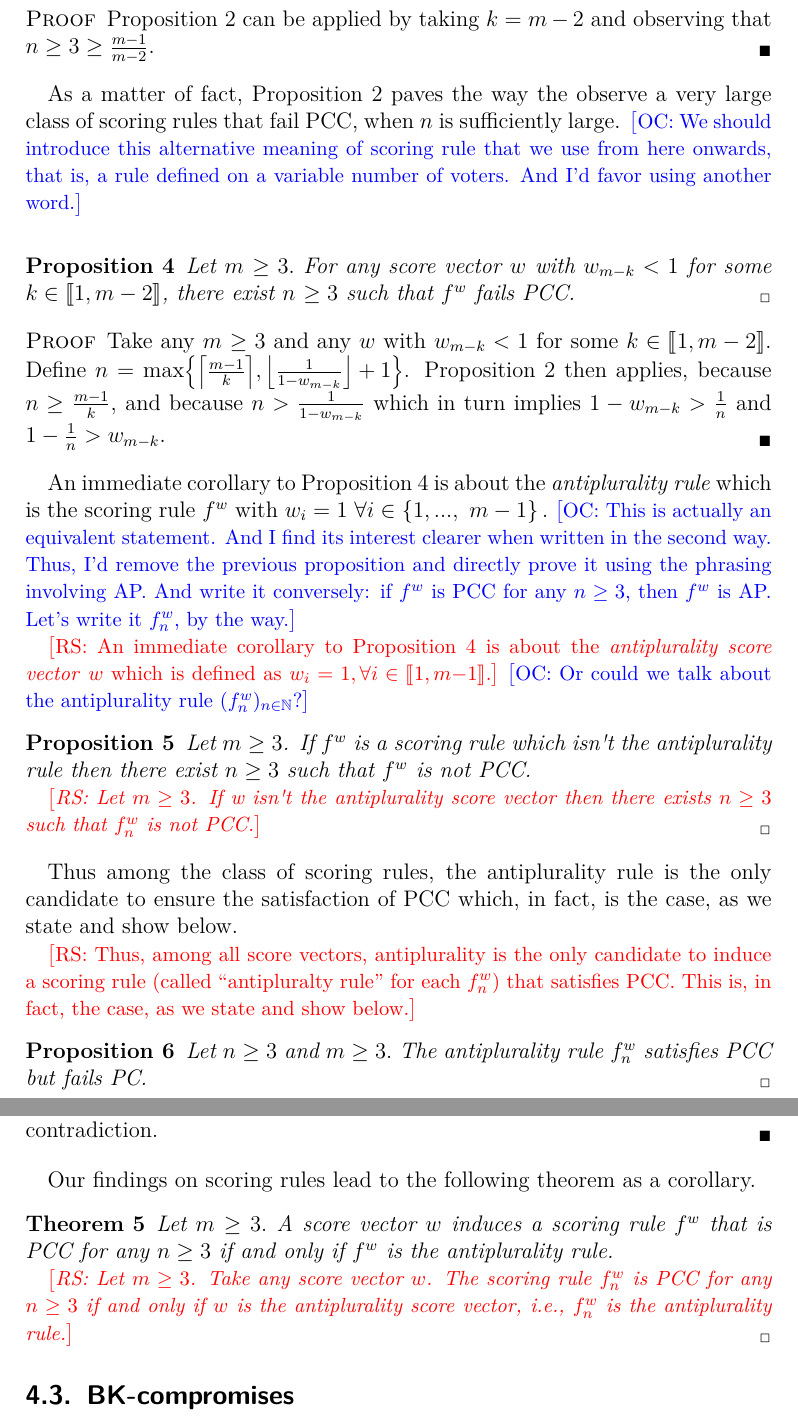
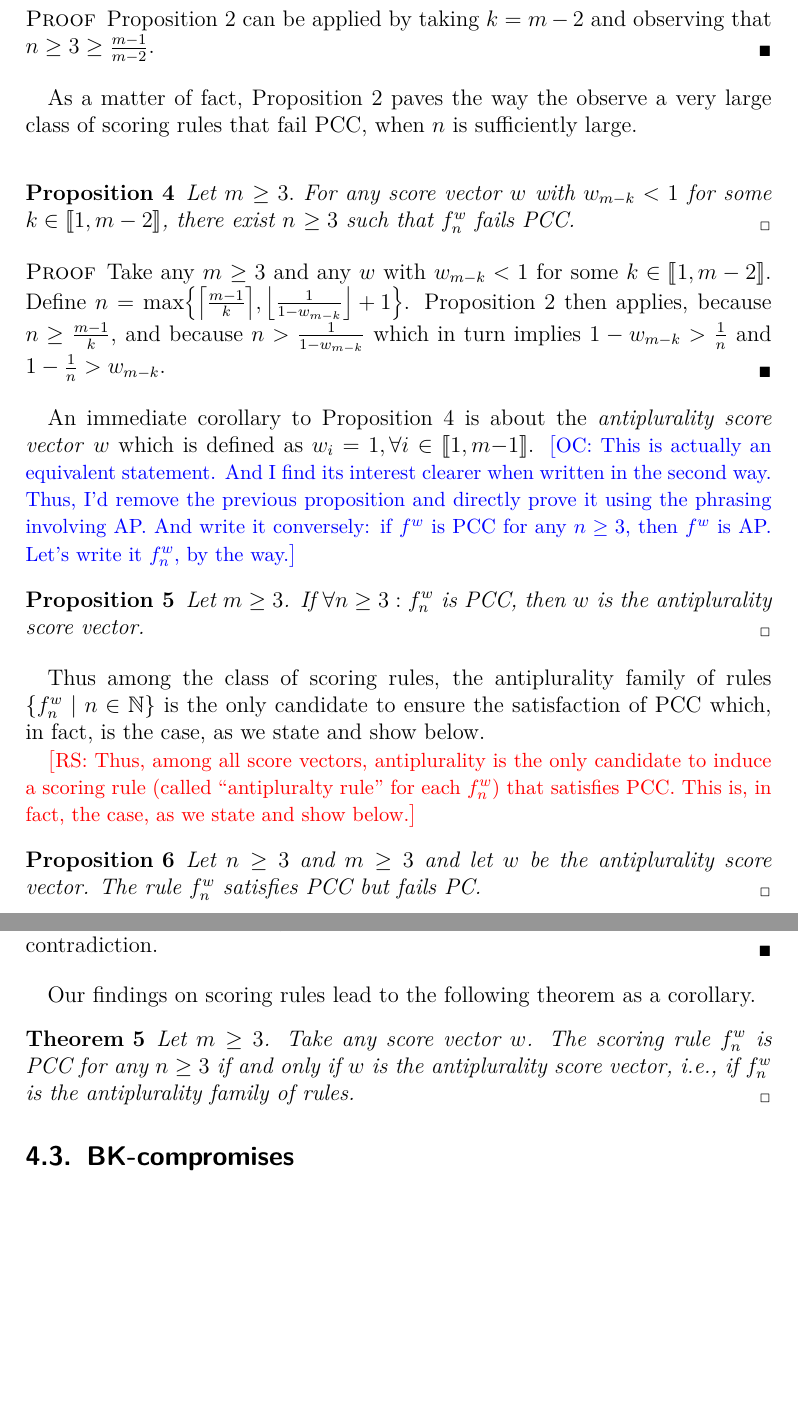
Before and after one commit to xoxor/Compromise, a LaTeX paper (true compromise.tex): two parts of pages 10 and 11 of 28, joined at a grey line, cut so that both start at the same text, the shorter picture padded with empty space. Compiled offline with pdfLaTeX; a LaTeX package or settings file that is missing is left out.

Commit message:
Finished proposal about resolution of variable electorate scoring rules

```diff
--- a/true compromise.tex
+++ b/true compromise.tex
@@ -295,41 +295,30 @@ Let $n\geq 3$ and $m\geq 3.$ For any score vector $w$ with $w_{2}<1$ \commentRS{
 
 As a matter of fact, Proposition \ref{prop:whenPCCfails} paves the way the
 observe a very large class of scoring rules that fail PCC, when $n$ is
-sufficiently large. \commentOC{We should introduce this alternative meaning of scoring rule that we use from here onwards, that is, a rule defined on a variable number of voters. And I’d favor using another word.}
+sufficiently large.
 
 \begin{proposition}
 \label{nlargefailspcc} \bigskip Let $m$ $\geq 3.$ For any score vector $w$
 with $w_{m-k}<1$ for some $k\in \normalfont{\intvl{1, m-2}}$, there
-exist $n$ $\geq 3$ such that $f^w$ fails PCC.
+exist $n$ $\geq 3$ such that $f^w_n$ fails PCC.
+\end{proposition}
+\begin{proof}
+Take any $m$ $\geq 3$ and any $w$ with $w_{m-k}<1$ for some $k\in \intvl{1, m-2}$. Define $n = \max\set*{\ceil*{\frac{m-1}{k}}, \floor*{\frac{1}{1-w_{m-k}}}+1}$. \Cref{prop:whenPCCfails} then applies, because $n ≥ \frac{m-1}{k}$, and because $n > \frac{1}{1-w_{m-k}}$ which in turn implies $1-w_{m-k} > \frac{1}{n}$ and $1-\frac{1}{n} > w_{m-k}$.
+\end{proof}
+
+An immediate corollary to \cref{nlargefailspcc} is about the \textit{antiplurality score vector} $w$ which is defined as $w_i = 1, \forall i \in \intvl{1,m−1}$.
+\commentOC{This is actually an equivalent statement. And I find its interest clearer when written in the second way. Thus, I’d remove the previous proposition and directly prove it using the phrasing involving AP. And write it conversely: if  $f^w$ is PCC for any $n ≥ 3$, then $f^w$ is AP. Let’s write it $f^w_n$, by the way.}
+
+\begin{proposition}
+Let $m ≥ 3$. If $\forall n ≥ 3: f^w_n$ is PCC, then $w$ is the antiplurality score vector.
 \end{proposition}
 
-\begin{proof}
-Take any $m$ $\geq 3$ and any $w$ with $w_{m-k}<1$ for some $k\in \intvl{1, m-2}$. Define $n = \max\set*{\ceil*{\frac{m-1}{k}}, \floor*{\frac{1}{1-w_{m-k}}}+1}$. \Cref{prop:whenPCCfails} then applies, because $n ≥ \frac{m-1}{k}$, and because $n > \frac{1}{1-w_{m-k}}$ which in turn implies $1-w_{m-k} > \frac{1}{n}$ and $1-\frac{1}{n} > w_{m-k}$.
-%Remzi proof: First, observe the existence of $n_{1}\geq 3$ satisfying $k\cdot n_{1}\geq m-1$. Next, note that $\frac{n-1}{n}>w_{m-k}$ can be ensured with a sufficiently large $n$ if and only if $w_{m-k}<1$. So pick some $n_{2}\geq 3$ with $\frac{n_{2}-1}{n_{2}}>w_{m-k}$ . Taking $n=\max \left\{ n_{1},\text{ }n_{2}\right\} $, through Proposition \ref{prop:whenPCCfails}%, we see that $f^{w}$ fails PCC.
-\end{proof}
-
-An immediate corollary to Proposition \ref{nlargefailspcc} is about the
-\textit{antiplurality rule} which is the scoring rule $f^{w}$ with $w_{i}=1$
-$\forall i\in \left\{ 1,...,\text{ }m-1\right\} .$ \commentOC{This is actually an equivalent statement. And I find its interest clearer when written in the second way. Thus, I’d remove the previous proposition and directly prove it using the phrasing involving AP. And write it conversely: if  $f^w$ is PCC for any $n ≥ 3$, then $f^w$ is AP. Let’s write it $f^w_n$, by the way.}
-
-\commentRS{An immediate corollary to \cref{nlargefailspcc} is about the \textit{antiplurality score vector} $w$ which is defined as $w_i = 1, \forall i \in \intvl{1,m−1}$.}
-\commentOC{Or could we talk about the antiplurality rule $(f^w_n)_{n \in \N}$?}
-
-\begin{proposition}
-Let $m\geq 3$. If $f^w$ is a scoring rule which isn't the antiplurality
-rule then there exist $n\geq 3$ such that $f^w$ is not PCC.
-
-\commentRS{Let $m ≥ 3$. If w isn't the antiplurality score vector then there exists $n ≥ 3$ such that $f^w_n$ is not PCC.}
-\end{proposition}
-
-Thus among the class of scoring rules, the antiplurality rule is the only candidate to ensure the satisfaction of PCC which, in fact, is the case, as we state and show below.
+Thus among the class of scoring rules, the antiplurality family of rules $\set{f^w_n \suchthat n \in \N}$ is the only candidate to ensure the satisfaction of PCC which, in fact, is the case, as we state and show below.
 
 \commentRS{Thus, among all score vectors, antiplurality is the only candidate to induce a scoring rule (called “antipluralty rule” for each $f^w_n$) that satisfies PCC. This is, in fact, the case, as we state and show below.}
 
-%A variable electorate scoring rule $f^w: \bigcup_{N \subseteq \mathcal{N}} \linors^N → 2^A$ is…
-
 \begin{proposition}
-Let $n\geq 3$ and $m\geq 3.$ The antiplurality rule $f^w_n$ satisfies PCC but fails PC.
+Let $n\geq 3$ and $m\geq 3$ and let $w$ be the antiplurality score vector. The rule $f^w_n$ satisfies PCC but fails PC.
 \end{proposition}
 \begin{proof}
 \commentOC{Not checked.}
@@ -368,9 +357,7 @@ we have $x\in f^w(P)$, both cases giving a contradiction.
 Our findings on scoring rules lead to the following theorem as a corollary.
 
 \begin{theorem}
-Let $m\geq 3.$ A score vector $w$ induces a scoring rule $f^w$ that is PCC for any $n\geq 3$ if and only if $f^w$ is the antiplurality rule.
-
-\commentRS{Let $m ≥ 3$. Take any score vector $w$. The scoring rule $f_n^w$ is PCC for any $n ≥ 3$ if and only if $w$ is the antiplurality score vector, i.e., $f_n^w$ is the antiplurality rule.}
+Let $m ≥ 3$. Take any score vector $w$. The scoring rule $f^w_n$ is PCC for any $n ≥ 3$ if and only if $w$ is the antiplurality score vector, i.e., if $f^w_n$ is the antiplurality family of rules.}
 \end{theorem}
 
 
```
